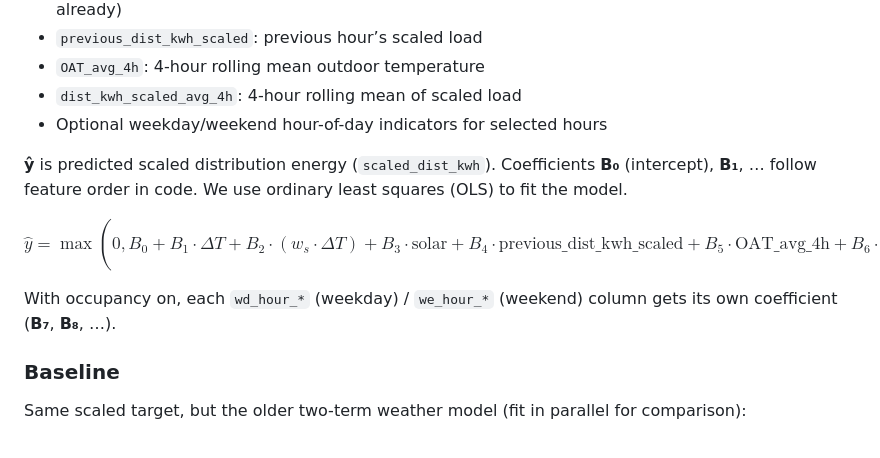
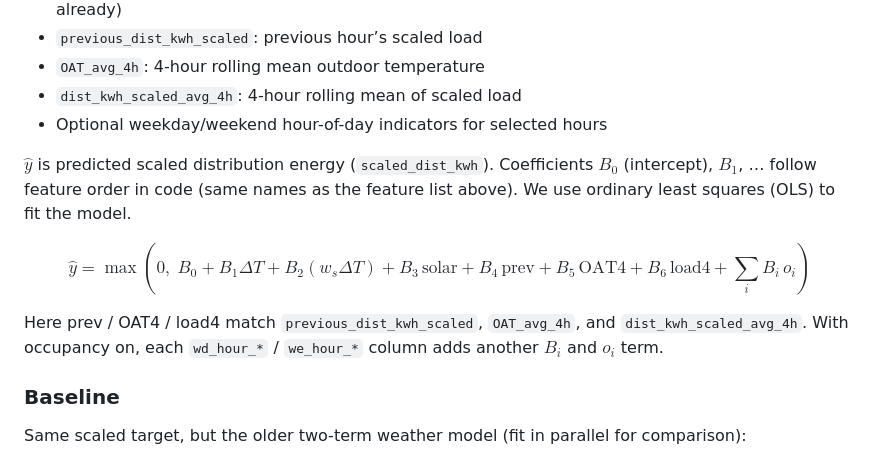
Before and after one commit to thegridelectric/gridworks-house-parameters, a Markdown page: README.md, the part around the change. Drawn GitHub-style.

Commit message:
Minor edits to README

```diff
--- a/README.md
+++ b/README.md
@@ -16,13 +16,13 @@ Features:
 - `dist_kwh_scaled_avg_4h`: 4-hour rolling mean of scaled load
 - Optional weekday/weekend hour-of-day indicators for selected hours
 
-**ŷ** is predicted scaled distribution energy (`scaled_dist_kwh`). Coefficients **B₀** (intercept), **B₁**, … follow feature order in code. We use ordinary least squares (OLS) to fit the model.
+$\hat{y}$ is predicted scaled distribution energy (`scaled_dist_kwh`). Coefficients $B_0$ (intercept), $B_1$, … follow feature order in code (same names as the feature list above). We use ordinary least squares (OLS) to fit the model.
 
 $$
-\hat{y} = \max(0, B_0 + B_1 \cdot \Delta T + B_2 \cdot (w_s \cdot \Delta T) + B_3 \cdot \text{solar} + B_4 \cdot \text{previous\_dist\_kwh\_scaled} + B_5 \cdot \text{OAT\_avg\_4h} + B_6 \cdot \text{dist\_kwh\_scaled\_avg\_4h} + \sum_i B_i \cdot \text{occ}_i)
+\hat{y} = \max\left(0,\; B_0 + B_1 \Delta T + B_2 (w_s \Delta T) + B_3\,\text{solar} + B_4\,\text{prev} + B_5\,\text{OAT4} + B_6\,\text{load4} + \sum_i B_i\, o_i \right)
 $$
 
-With occupancy on, each `wd_hour_*` (weekday) / `we_hour_*` (weekend) column gets its own coefficient (**B₇**, **B₈**, …).
+Here prev / OAT4 / load4 match `previous_dist_kwh_scaled`, `OAT_avg_4h`, and `dist_kwh_scaled_avg_4h`. With occupancy on, each `wd_hour_*` / `we_hour_*` column adds another $B_i$ and $o_i$ term.
 
 ### Baseline
 
```
